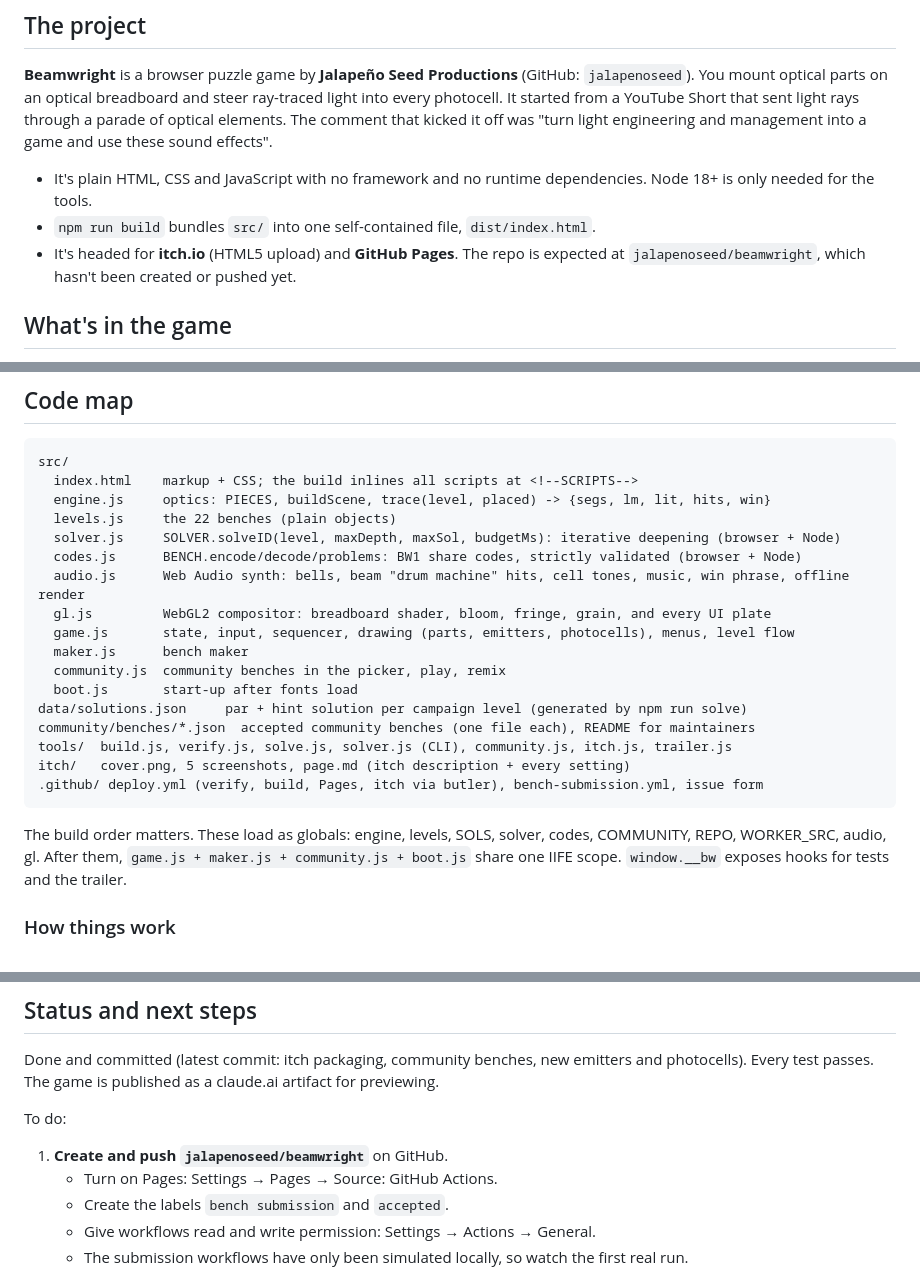
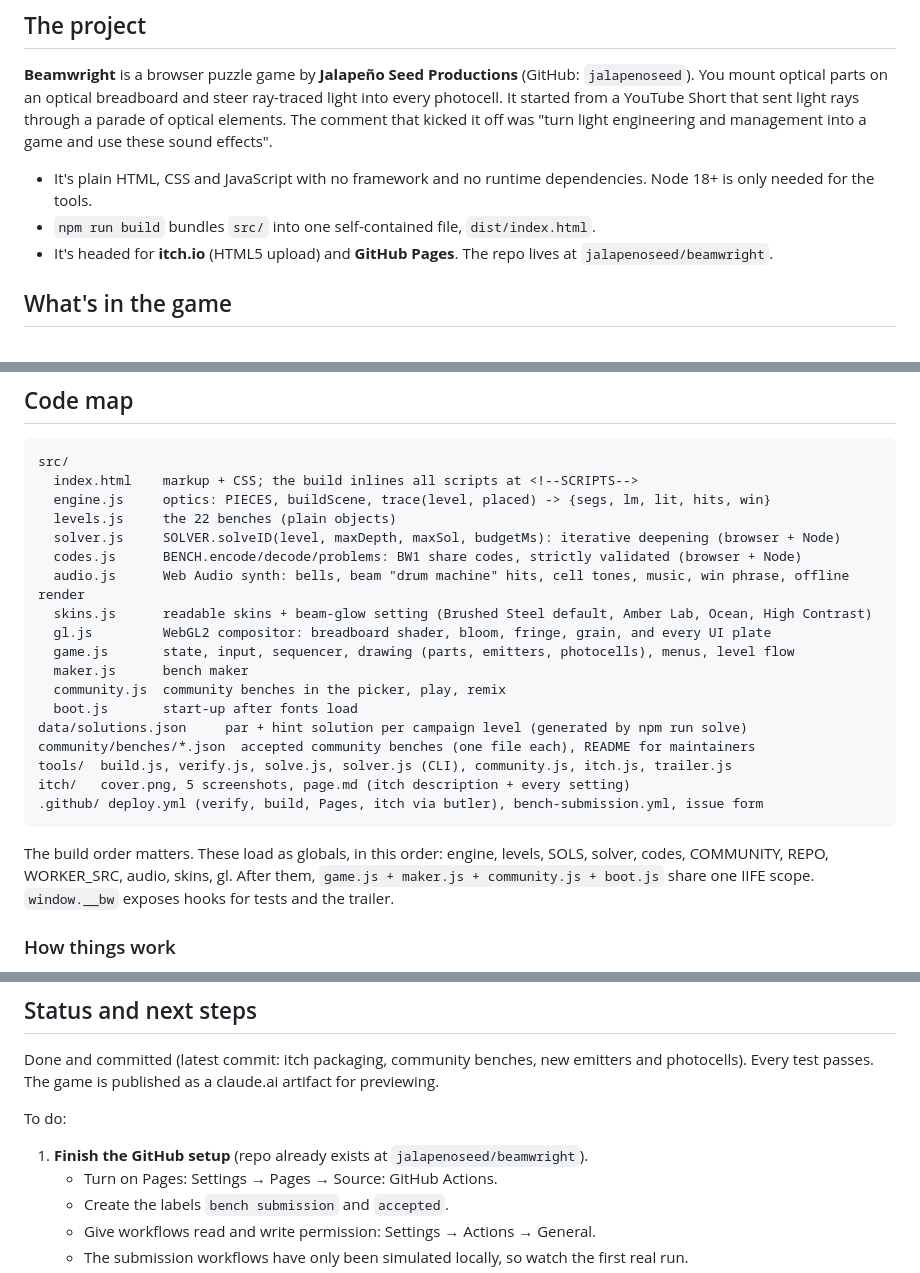
Before and after one commit to jalapenoseed/beamwright, a Markdown page: HANDOFF.md, 3 parts joined by grey strips. GitHub-like rendering.

Commit message:
Phase 1: update HANDOFF (repo is live, skins.js in code map and build order)

````diff
--- a/HANDOFF.md
+++ b/HANDOFF.md
@@ -8,7 +8,7 @@ Hand this file and the repo zip (`beamwright.zip`) to the next assistant. It cov
 
 - It's plain HTML, CSS and JavaScript with no framework and no runtime dependencies. Node 18+ is only needed for the tools.
 - `npm run build` bundles `src/` into one self-contained file, `dist/index.html`.
-- It's headed for **itch.io** (HTML5 upload) and **GitHub Pages**. The repo is expected at `jalapenoseed/beamwright`, which hasn't been created or pushed yet.
+- It's headed for **itch.io** (HTML5 upload) and **GitHub Pages**. The repo lives at `jalapenoseed/beamwright`.
 
 ## What's in the game
 
@@ -37,6 +37,7 @@ src/
   solver.js     SOLVER.solveID(level, maxDepth, maxSol, budgetMs): iterative deepening (browser + Node)
   codes.js      BENCH.encode/decode/problems: BW1 share codes, strictly validated (browser + Node)
   audio.js      Web Audio synth: bells, beam "drum machine" hits, cell tones, music, win phrase, offline render
+  skins.js      readable skins + beam-glow setting (Brushed Steel default, Amber Lab, Ocean, High Contrast)
   gl.js         WebGL2 compositor: breadboard shader, bloom, fringe, grain, and every UI plate
   game.js       state, input, sequencer, drawing (parts, emitters, photocells), menus, level flow
   maker.js      bench maker
@@ -49,7 +50,7 @@ itch/   cover.png, 5 screenshots, page.md (itch description + every setting)
 .github/ deploy.yml (verify, build, Pages, itch via butler), bench-submission.yml, issue form
 ```
 
-The build order matters. These load as globals: engine, levels, SOLS, solver, codes, COMMUNITY, REPO, WORKER_SRC, audio, gl. After them, `game.js + maker.js + community.js + boot.js` share one IIFE scope. `window.__bw` exposes hooks for tests and the trailer.
+The build order matters. These load as globals, in this order: engine, levels, SOLS, solver, codes, COMMUNITY, REPO, WORKER_SRC, audio, skins, gl. After them, `game.js + maker.js + community.js + boot.js` share one IIFE scope. `window.__bw` exposes hooks for tests and the trailer.
 
 ### How things work
 
@@ -89,7 +90,7 @@ npm run trailer   # needs Playwright + ffmpeg
 Done and committed (latest commit: itch packaging, community benches, new emitters and photocells). Every test passes. The game is published as a claude.ai artifact for previewing.
 
 To do:
-1. **Create and push `jalapenoseed/beamwright`** on GitHub.
+1. **Finish the GitHub setup** (repo already exists at `jalapenoseed/beamwright`).
    - Turn on Pages: Settings → Pages → Source: GitHub Actions.
    - Create the labels `bench submission` and `accepted`.
    - Give workflows read and write permission: Settings → Actions → General.
````
